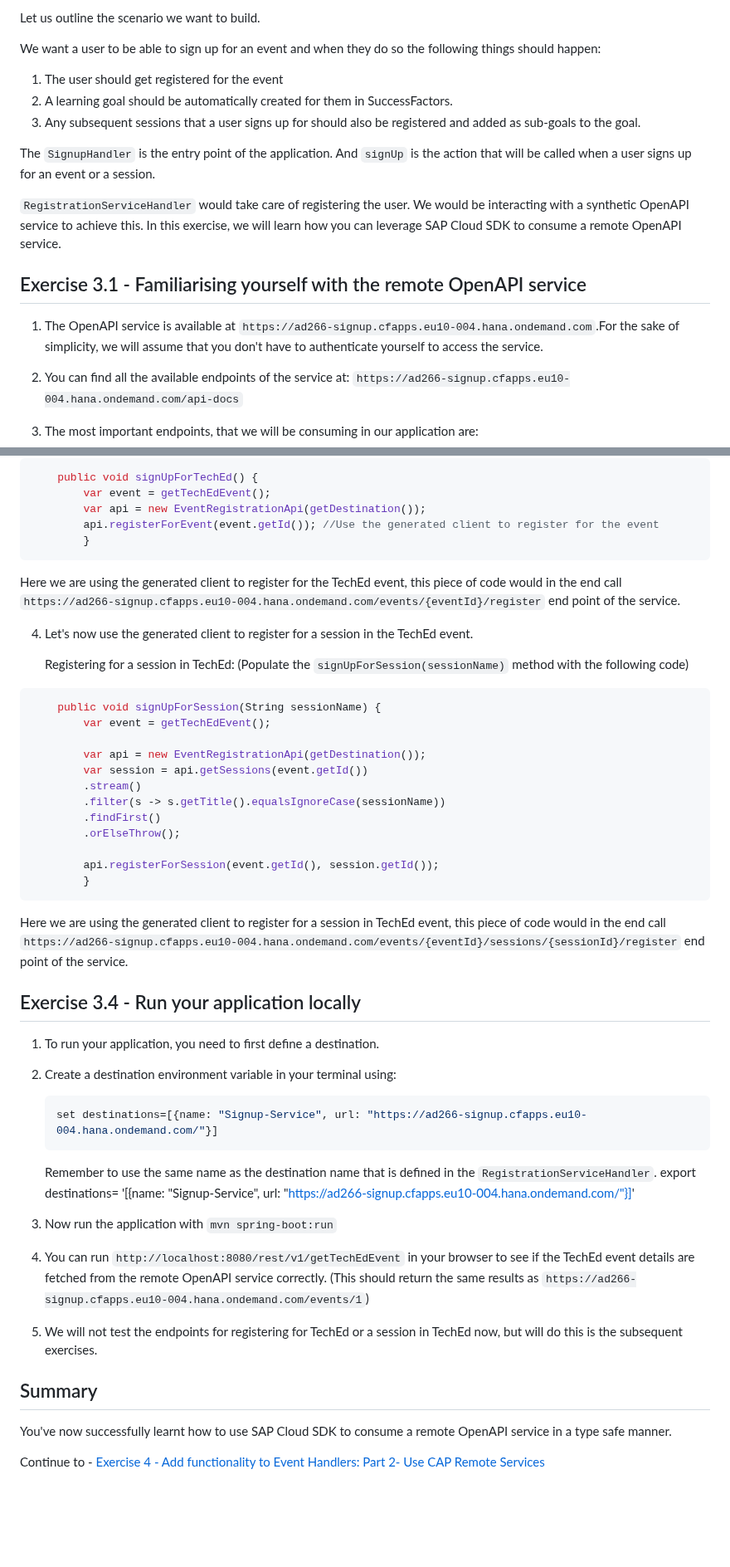
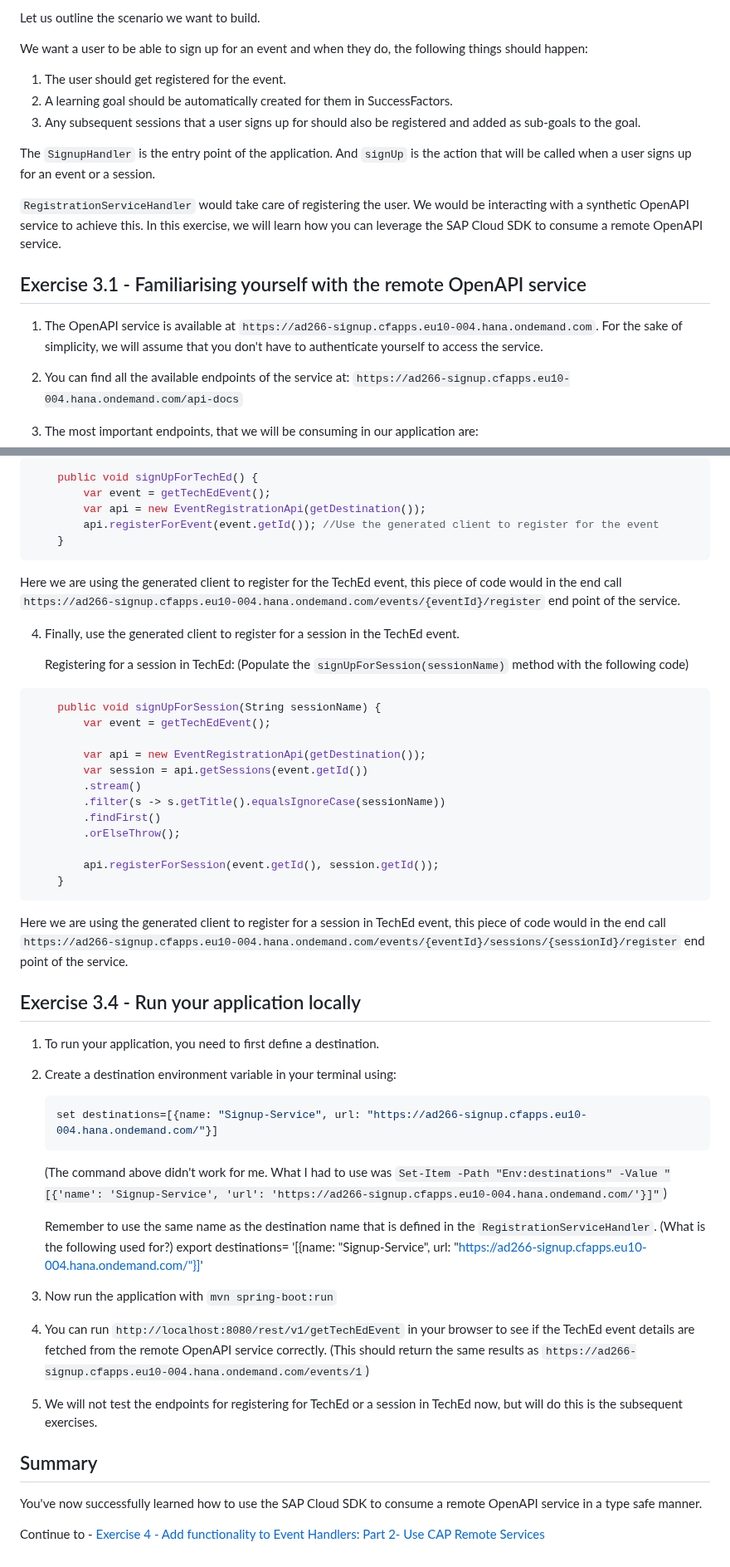
Before and after one commit to SAP-samples/teched2023-AD266, a Markdown page: exercises/ex3/README.md, 2 parts joined by grey strips. Shown at 83% size. Drawn GitHub-style; blank space fills up the shorter version.

Commit message:
chore: review

````diff
--- a/exercises/ex3/README.md
+++ b/exercises/ex3/README.md
@@ -4,19 +4,19 @@ In this exercise, we will look at adapting `RegistrationServiceHandler` to add f
 
 Let us outline the scenario we want to build.
 
-We want a user to be able to sign up for an event and when they do so the following things should happen:
-1. The user should get registered for the event
+We want a user to be able to sign up for an event and when they do, the following things should happen:
+1. The user should get registered for the event.
 2. A learning goal should be automatically created for them in SuccessFactors.
 3. Any subsequent sessions that a user signs up for should also be registered and added as sub-goals to the goal.
 
 The `SignupHandler` is the entry point of the application. And `signUp` is the action that will be called when a user signs up for an event or a session.
 
 `RegistrationServiceHandler` would take care of registering the user. We would be interacting with a synthetic OpenAPI service to achieve this.
-In this exercise, we will learn how you can leverage SAP Cloud SDK to consume a remote OpenAPI service.
+In this exercise, we will learn how you can leverage the SAP Cloud SDK to consume a remote OpenAPI service.
 
 ## Exercise 3.1 - Familiarising yourself with the remote OpenAPI service
 
-1. The OpenAPI service is available at `https://ad266-signup.cfapps.eu10-004.hana.ondemand.com`.For the sake of simplicity, we will assume that you don't have to authenticate yourself to access the service.
+1. The OpenAPI service is available at `https://ad266-signup.cfapps.eu10-004.hana.ondemand.com`. For the sake of simplicity, we will assume that you don't have to authenticate yourself to access the service.
 
 2. You can find all the available endpoints of the service at: `https://ad266-signup.cfapps.eu10-004.hana.ondemand.com/api-docs`
 
@@ -127,11 +127,11 @@ In this exercise, we will learn how you can leverage SAP Cloud SDK to consume a
         var event = getTechEdEvent();
         var api = new EventRegistrationApi(getDestination());
         api.registerForEvent(event.getId()); //Use the generated client to register for the event
-        }
+    }
 ```
    Here we are using the generated client to register for the TechEd event, this piece of code would in the end call `https://ad266-signup.cfapps.eu10-004.hana.ondemand.com/events/{eventId}/register` end point of the service.
 
-4. Let's now use the generated client to register for a session in the TechEd event.
+4. Finally, use the generated client to register for a session in the TechEd event.
 
    Registering for a session in TechEd: (Populate the `signUpForSession(sessionName)` method with the following code)
 ```java
@@ -146,7 +146,7 @@ In this exercise, we will learn how you can leverage SAP Cloud SDK to consume a
         .orElseThrow();
 
         api.registerForSession(event.getId(), session.getId());
-        }
+    }
 ```
    Here we are using the generated client to register for a session in TechEd event, this piece of code would in the end call `https://ad266-signup.cfapps.eu10-004.hana.ondemand.com/events/{eventId}/sessions/{sessionId}/register` end point of the service.
 
@@ -158,8 +158,11 @@ In this exercise, we will learn how you can leverage SAP Cloud SDK to consume a
     ```bash
     set destinations=[{name: "Signup-Service", url: "https://ad266-signup.cfapps.eu10-004.hana.ondemand.com/"}]
     ```
+   (The command above didn't work for me.
+   What I had to use was `Set-Item -Path "Env:destinations" -Value "[{'name': 'Signup-Service', 'url': 'https://ad266-signup.cfapps.eu10-004.hana.ondemand.com/'}]"`)
+
    Remember to use the same name as the destination name that is defined in the `RegistrationServiceHandler`.
-   export destinations= '[{name: "Signup-Service", url: "https://ad266-signup.cfapps.eu10-004.hana.ondemand.com/"}]'
+   (What is the following used for?) export destinations= '[{name: "Signup-Service", url: "https://ad266-signup.cfapps.eu10-004.hana.ondemand.com/"}]'
 
 3. Now run the application with `mvn spring-boot:run`
 
@@ -170,6 +173,6 @@ In this exercise, we will learn how you can leverage SAP Cloud SDK to consume a
 
 ## Summary
 
-You've now successfully learnt how to use SAP Cloud SDK to consume a remote OpenAPI service in a type safe manner.
+You've now successfully learned how to use the SAP Cloud SDK to consume a remote OpenAPI service in a type safe manner.
 
 Continue to - [Exercise 4 - Add functionality to Event Handlers: Part 2- Use CAP Remote Services](../ex4/README.md)
````
Also changed, not shown: other parts of exercises/ex3/README.md (+3 -3 lines).
